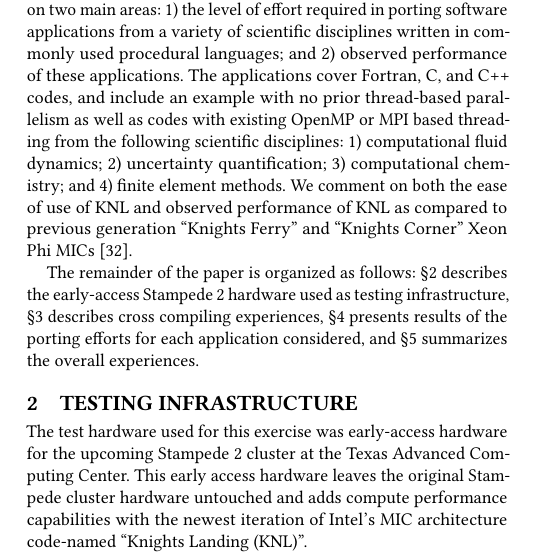
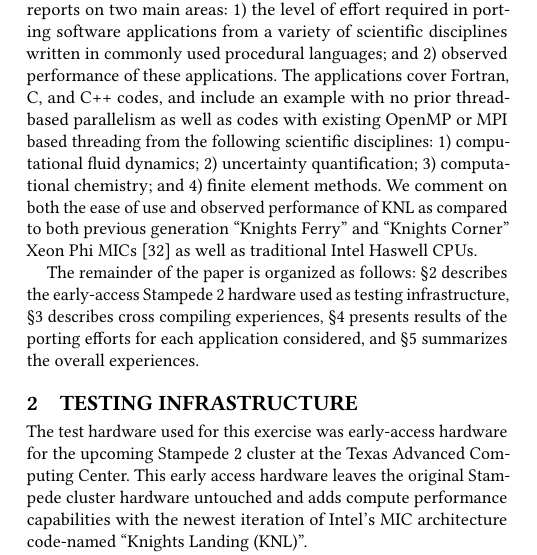
Before and after one commit to PECOS-KNL/kernels, a LaTeX paper (knl-paper/paper.tex, which reads knl-paper/intro.tex): part of one column of page 1 of 8, cut so that both start at the same text. Compiled offline with pdfLaTeX.

Commit message:
small edit to last part of intro

```diff
--- a/knl-paper/intro.tex
+++ b/knl-paper/intro.tex
@@ -23,9 +23,9 @@ and C++ codes, and include an example with no prior thread-based parallelism as
 well as codes with existing OpenMP or MPI based threading from the following
 scientific disciplines: 1) computational fluid dynamics; 2) uncertainty
 quantification; 3) computational chemistry; and 4) finite element methods.  We
-comment on both the ease of use of KNL and observed performance of KNL as
-compared to previous generation ``Knights Ferry'' and ``Knights Corner'' Xeon
-Phi MICs~\cite{schulz2012early}.
+comment on both the ease of use and observed performance of KNL as
+compared to both previous generation ``Knights Ferry'' and ``Knights Corner'' Xeon
+Phi MICs~\cite{schulz2012early} as well as traditional Intel Haswell CPUs.
 
 The remainder of the paper is organized as follows: \S\ref{sec:hardware}
 describes the early-access Stampede 2 hardware used as testing infrastructure,
```
